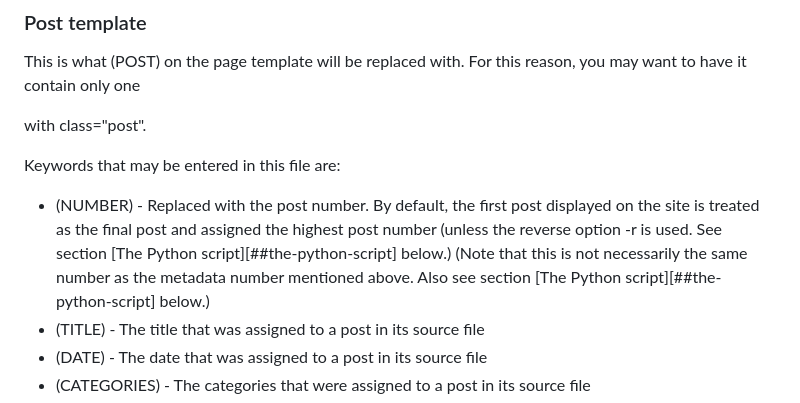
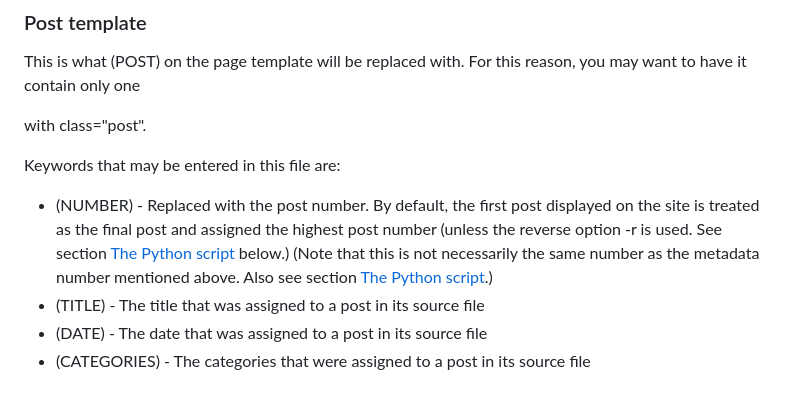
Before and after one commit to chsf21/3s, a Markdown page: README.md, the part around one of its changes. Drawn GitHub-style.

Commit message:
Updated README.md with links

```diff
--- a/README.md
+++ b/README.md
@@ -63,7 +63,7 @@ This is what (POST) on the page template will be replaced with. For this reason,
 
 Keywords that may be entered in this file are:
 
-* (NUMBER) - Replaced with the post number. By default, the first post displayed on the site is treated as the final post and assigned the highest post number (unless the reverse option -r is used. See section [The Python script][##the-python-script] below.) (Note that this is not necessarily the same number as the metadata number mentioned above. Also see section [The Python script][##the-python-script] below.)
+* (NUMBER) - Replaced with the post number. By default, the first post displayed on the site is treated as the final post and assigned the highest post number (unless the reverse option -r is used. See section [The Python script](##the-python-script) below.) (Note that this is not necessarily the same number as the metadata number mentioned above. Also see section [The Python script](##the-python-script).)
 * (TITLE) - The title that was assigned to a post in its source file
 * (DATE) - The date that was assigned to a post in its source file
 * (CATEGORIES) - The categories that were assigned to a post in its source file
```
Also changed, not shown: other parts of README.md (+6 -6 lines).
